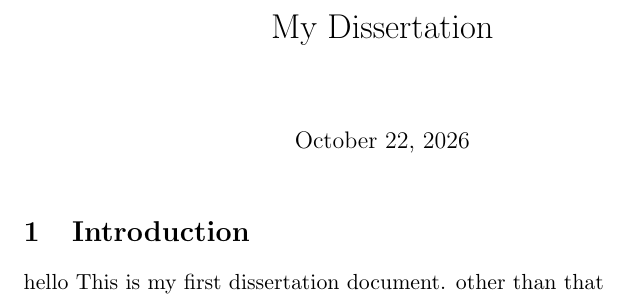
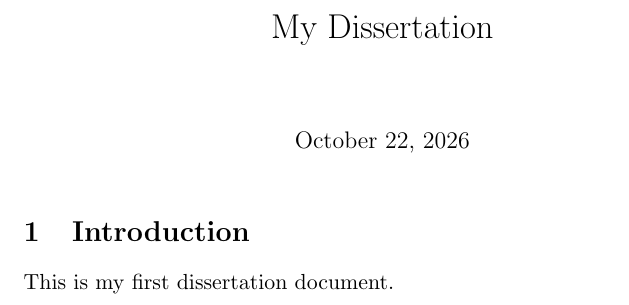
Before and after one commit to Daizn/COS_Dissertation, a LaTeX document (main.tex): part of the page, cut so that both start at the same text. Compiled offline with pdfLaTeX.

Commit message:
Update .gitignore, refine dissertation content, and add README

```diff
--- a/main.tex
+++ b/main.tex
@@ -9,7 +9,5 @@
 \maketitle
 
 \section{Introduction}
-hello
 This is my first dissertation document.
-other than that
 \end{document}
```
Also changed, not shown: README.md (added), main.pdf, 2 other files.
